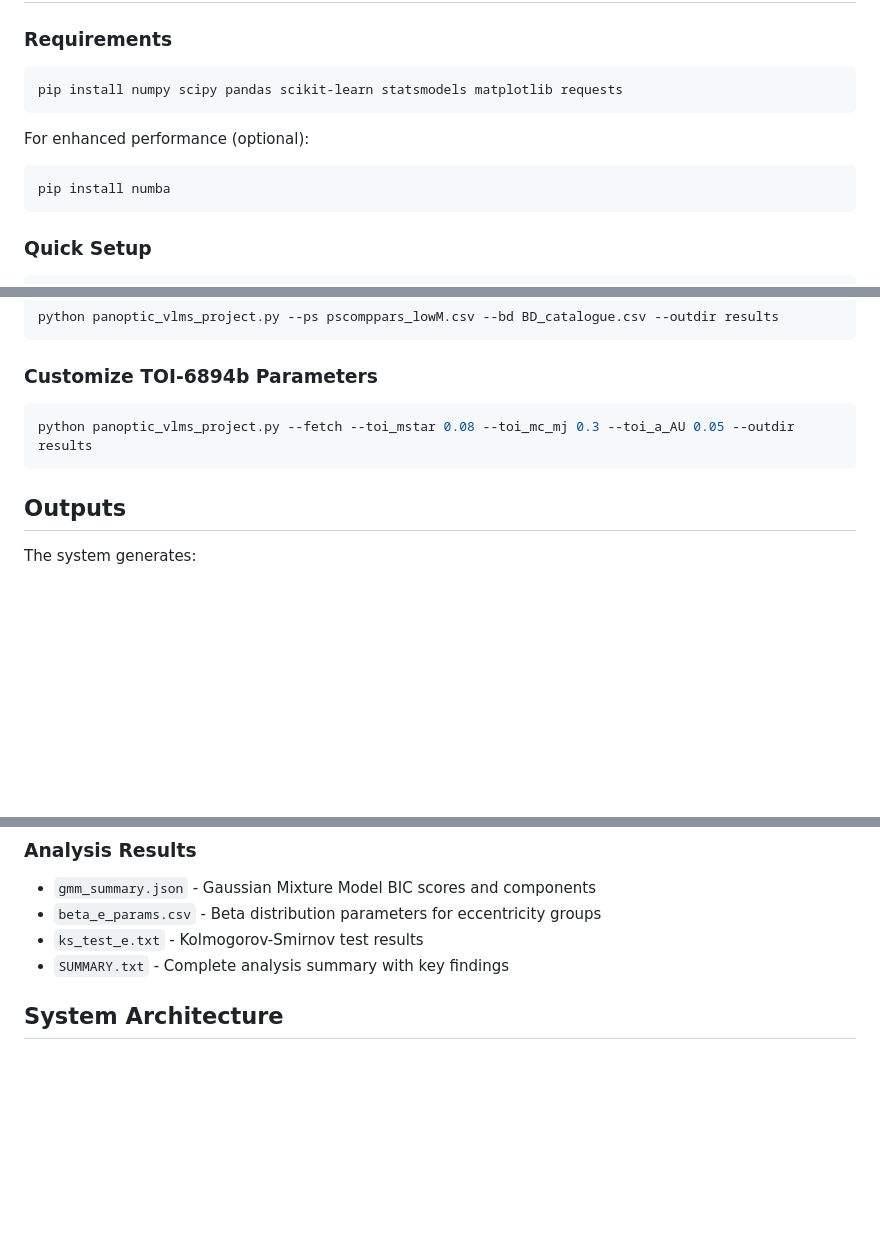
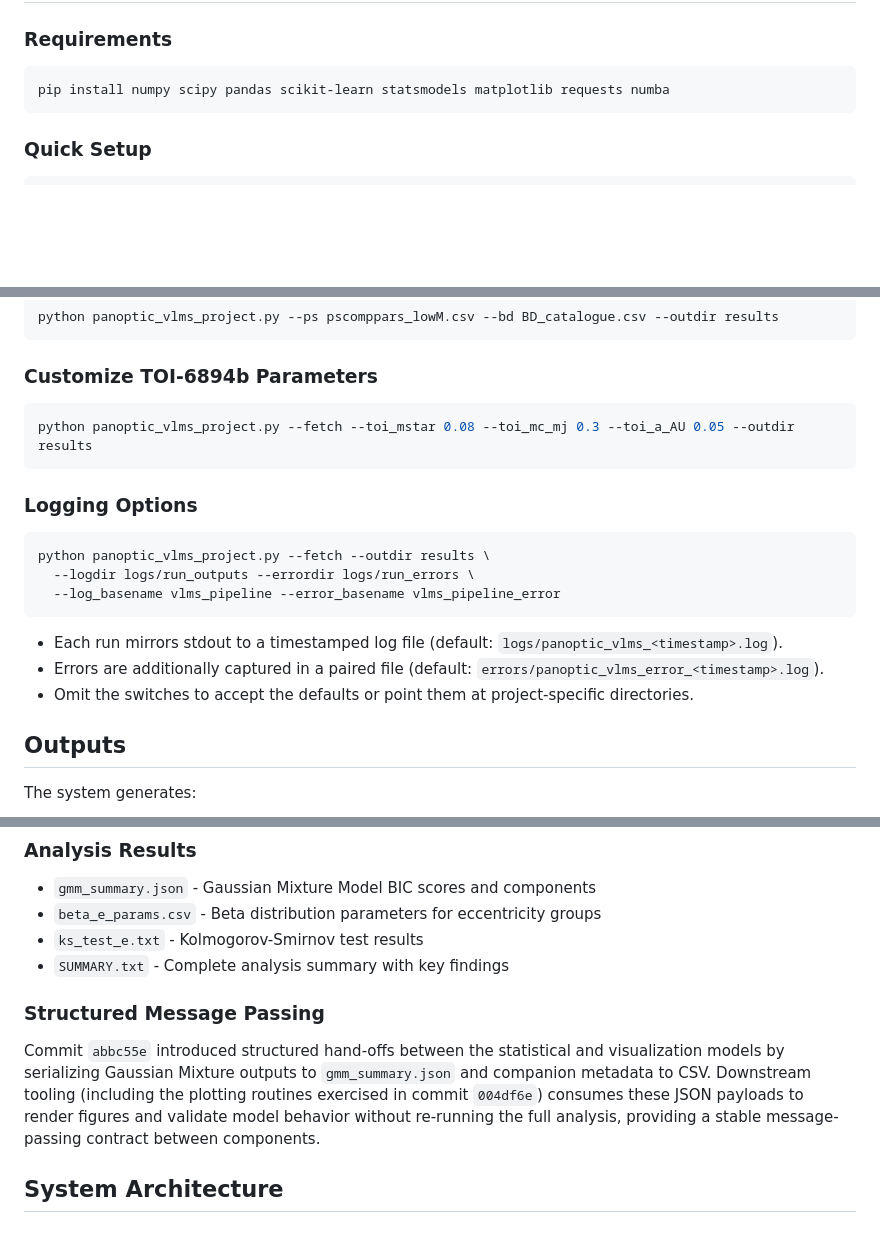
Before and after one commit to LopezNuance/Binary-Origin-Substellar-Companions-Analysis, a Markdown page: README.md, 3 parts joined by grey strips. GitHub-like rendering; blank space fills up the shorter version.

Commit message:
Document logging configuration and JSON hand-offs
Describe new README guidance for run-scoped logging CLI switches, default destinations, and override patterns.

Summarize the structured gmm_summary.json + CSV message passing contract established in commit 89d4586 and exercised by the test suite from a7aba27 so model integrations understand the artifact flow.

Docs-only change; no tests required.

````diff
--- a/README.md
+++ b/README.md
@@ -17,12 +17,7 @@ This system implements the analysis described in `improved-small-star-big-planet
 ### Requirements
 
 ```bash
-pip install numpy scipy pandas scikit-learn statsmodels matplotlib requests
-```
-
-For enhanced performance (optional):
-```bash
-pip install numba
+pip install numpy scipy pandas scikit-learn statsmodels matplotlib requests numba
 ```
 
 ### Quick Setup
@@ -53,6 +48,18 @@ python panoptic_vlms_project.py --ps pscomppars_lowM.csv --bd BD_catalogue.csv -
 python panoptic_vlms_project.py --fetch --toi_mstar 0.08 --toi_mc_mj 0.3 --toi_a_AU 0.05 --outdir results
 ```
 
+### Logging Options
+
+```bash
+python panoptic_vlms_project.py --fetch --outdir results \
+  --logdir logs/run_outputs --errordir logs/run_errors \
+  --log_basename vlms_pipeline --error_basename vlms_pipeline_error
+```
+
+- Each run mirrors stdout to a timestamped log file (default: `logs/panoptic_vlms_<timestamp>.log`).
+- Errors are additionally captured in a paired file (default: `errors/panoptic_vlms_error_<timestamp>.log`).
+- Omit the switches to accept the defaults or point them at project-specific directories.
+
 ## Outputs
 
 The system generates:
@@ -73,6 +80,10 @@ The system generates:
 - `beta_e_params.csv` - Beta distribution parameters for eccentricity groups
 - `ks_test_e.txt` - Kolmogorov-Smirnov test results
 - `SUMMARY.txt` - Complete analysis summary with key findings
+
+### Structured Message Passing
+
+Commit `abbc55e` introduced structured hand-offs between the statistical and visualization models by serializing Gaussian Mixture outputs to `gmm_summary.json` and companion metadata to CSV. Downstream tooling (including the plotting routines exercised in commit `004df6e`) consumes these JSON payloads to render figures and validate model behavior without re-running the full analysis, providing a stable message-passing contract between components.
 
 ## System Architecture
 
````
